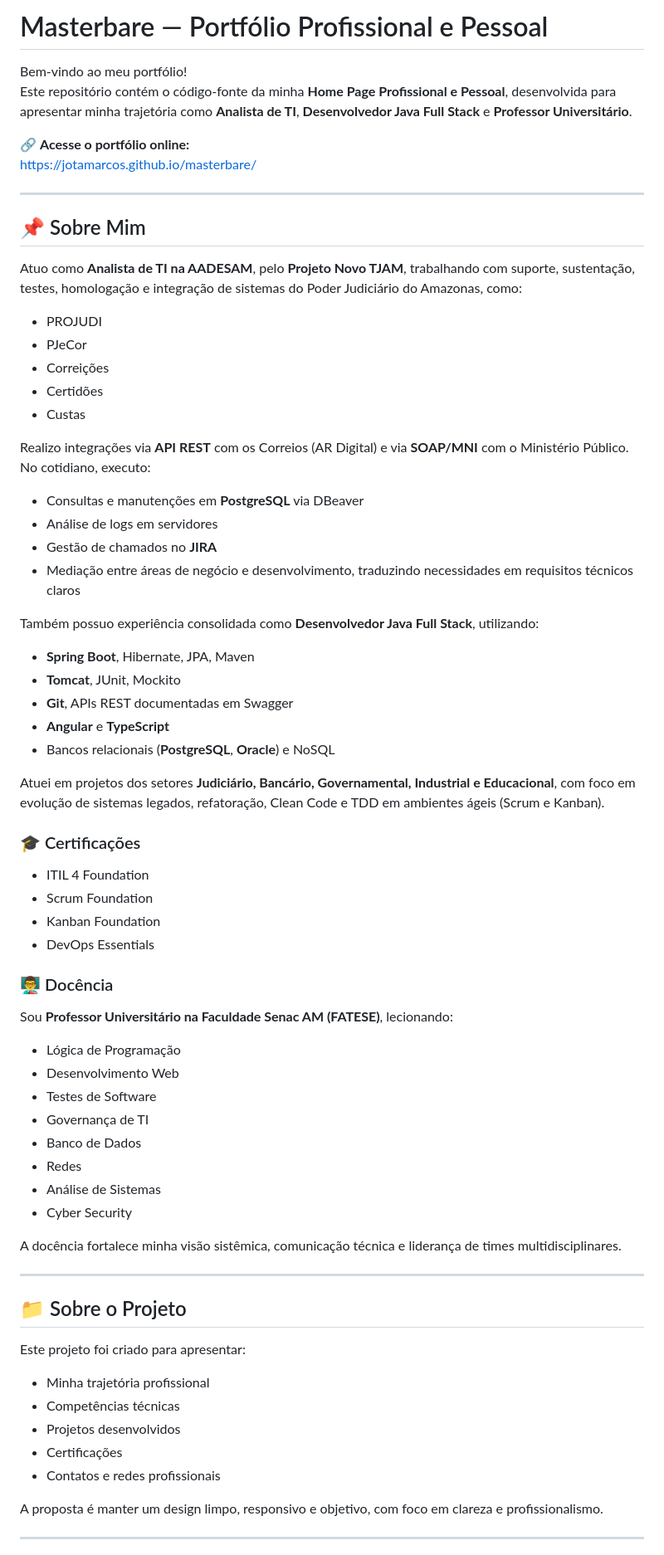
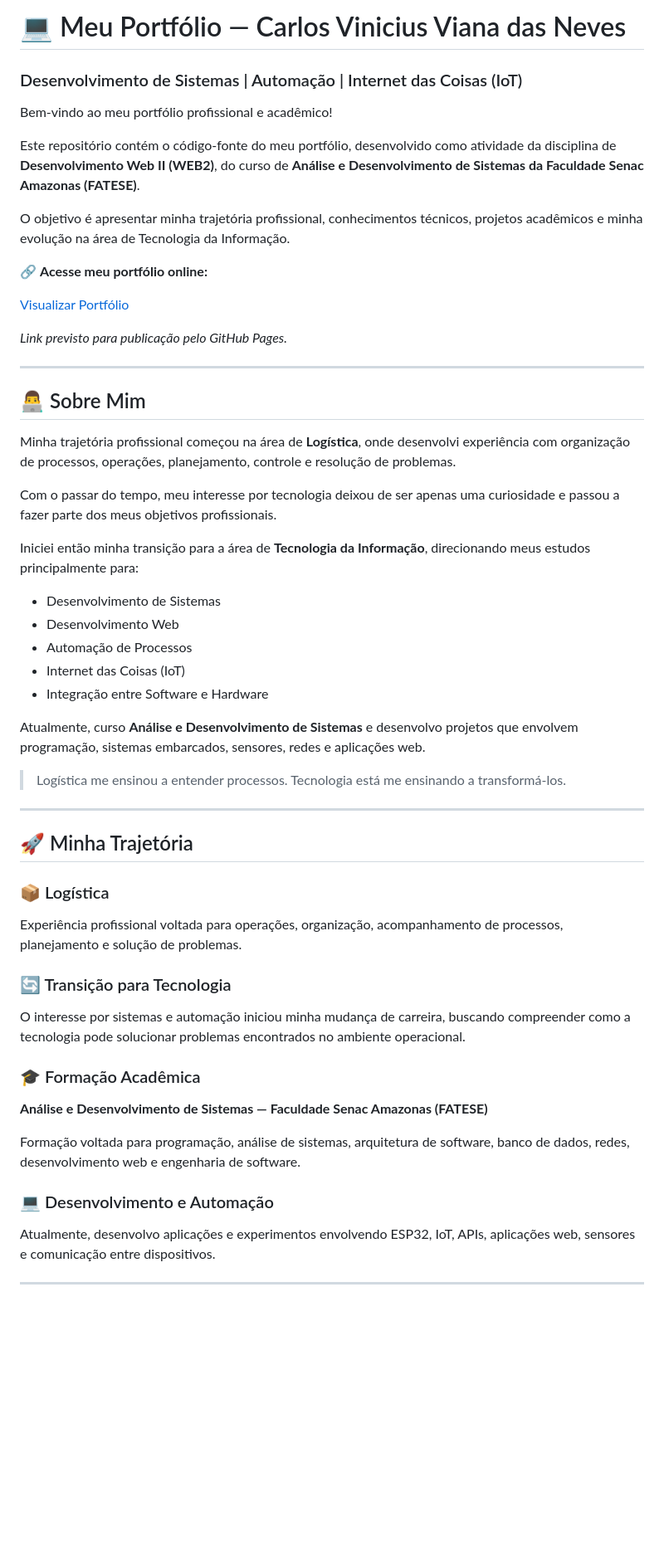
Before and after one commit to cv33242-netizen/meu-portfolio., a Markdown page: README.md, the part around one of its changes. Shown at 83% size. GitHub-like rendering; blank space fills up the shorter version.

Commit message:
Revise README for new portfolio details
Updated the README to reflect new portfolio information and personal details.

```diff
--- a/README.md
+++ b/README.md
@@ -1,76 +1,60 @@
-# Masterbare — Portfólio Profissional e Pessoal
+# 💻 Meu Portfólio — Carlos Vinicius Viana das Neves
 
-Bem-vindo ao meu portfólio!
-Este repositório contém o código-fonte da minha **Home Page Profissional e Pessoal**, desenvolvida para apresentar minha trajetória como **Analista de TI**, **Desenvolvedor Java Full Stack** e **Professor Universitário**.
+### Desenvolvimento de Sistemas | Automação | Internet das Coisas (IoT)
 
-🔗 **Acesse o portfólio online:**
-https://jotamarcos.github.io/masterbare/
+Bem-vindo ao meu portfólio profissional e acadêmico!
+
+Este repositório contém o código-fonte do meu portfólio, desenvolvido como atividade da disciplina de **Desenvolvimento Web II (WEB2)**, do curso de **Análise e Desenvolvimento de Sistemas da Faculdade Senac Amazonas (FATESE)**.
+
+O objetivo é apresentar minha trajetória profissional, conhecimentos técnicos, projetos acadêmicos e minha evolução na área de Tecnologia da Informação.
+
+🔗 **Acesse meu portfólio online:**
+
+[Visualizar Portfólio](https://cv33242-netizen.github.io/meu-portfolio./)
+
+*Link previsto para publicação pelo GitHub Pages.*
 
 ---
 
-## 📌 Sobre Mim
+## 👨‍💻 Sobre Mim
 
-Atuo como **Analista de TI na AADESAM**, pelo **Projeto Novo TJAM**, trabalhando com suporte, sustentação, testes, homologação e integração de sistemas do Poder Judiciário do Amazonas, como:
+Minha trajetória profissional começou na área de **Logística**, onde desenvolvi experiência com organização de processos, operações, planejamento, controle e resolução de problemas.
 
-- PROJUDI
-- PJeCor
-- Correições
-- Certidões
-- Custas
+Com o passar do tempo, meu interesse por tecnologia deixou de ser apenas uma curiosidade e passou a fazer parte dos meus objetivos profissionais.
 
-Realizo integrações via **API REST** com os Correios (AR Digital) e via **SOAP/MNI** com o Ministério Público.
-No cotidiano, executo:
+Iniciei então minha transição para a área de **Tecnologia da Informação**, direcionando meus estudos principalmente para:
 
-- Consultas e manutenções em **PostgreSQL** via DBeaver
-- Análise de logs em servidores
-- Gestão de chamados no **JIRA**
-- Mediação entre áreas de negócio e desenvolvimento, traduzindo necessidades em requisitos técnicos claros
+- Desenvolvimento de Sistemas
+- Desenvolvimento Web
+- Automação de Processos
+- Internet das Coisas (IoT)
+- Integração entre Software e Hardware
 
-Também possuo experiência consolidada como **Desenvolvedor Java Full Stack**, utilizando:
+Atualmente, curso **Análise e Desenvolvimento de Sistemas** e desenvolvo projetos que envolvem programação, sistemas embarcados, sensores, redes e aplicações web.
 
-- **Spring Boot**, Hibernate, JPA, Maven
-- **Tomcat**, JUnit, Mockito
-- **Git**, APIs REST documentadas em Swagger
-- **Angular** e **TypeScript**
-- Bancos relacionais (**PostgreSQL**, **Oracle**) e NoSQL
-
-Atuei em projetos dos setores **Judiciário, Bancário, Governamental, Industrial e Educacional**, com foco em evolução de sistemas legados, refatoração, Clean Code e TDD em ambientes ágeis (Scrum e Kanban).
-
-### 🎓 Certificações
-
-- ITIL 4 Foundation
-- Scrum Foundation
-- Kanban Foundation
-- DevOps Essentials
-
-### 👨‍🏫 Docência
-
-Sou **Professor Universitário na Faculdade Senac AM (FATESE)**, lecionando:
-
-- Lógica de Programação
-- Desenvolvimento Web
-- Testes de Software
-- Governança de TI
-- Banco de Dados
-- Redes
-- Análise de Sistemas
-- Cyber Security
-
-A docência fortalece minha visão sistêmica, comunicação técnica e liderança de times multidisciplinares.
+> Logística me ensinou a entender processos. Tecnologia está me ensinando a transformá-los.
 
 ---
 
-## 📁 Sobre o Projeto
+## 🚀 Minha Trajetória
 
-Este projeto foi criado para apresentar:
+### 📦 Logística
 
-- Minha trajetória profissional
-- Competências técnicas
-- Projetos desenvolvidos
-- Certificações
-- Contatos e redes profissionais
+Experiência profissional voltada para operações, organização, acompanhamento de processos, planejamento e solução de problemas.
 
-A proposta é manter um design limpo, responsivo e objetivo, com foco em clareza e profissionalismo.
+### 🔄 Transição para Tecnologia
+
+O interesse por sistemas e automação iniciou minha mudança de carreira, buscando compreender como a tecnologia pode solucionar problemas encontrados no ambiente operacional.
+
+### 🎓 Formação Acadêmica
+
+**Análise e Desenvolvimento de Sistemas — Faculdade Senac Amazonas (FATESE)**
+
+Formação voltada para programação, análise de sistemas, arquitetura de software, banco de dados, redes, desenvolvimento web e engenharia de software.
+
+### 💻 Desenvolvimento e Automação
+
+Atualmente, desenvolvo aplicações e experimentos envolvendo ESP32, IoT, APIs, aplicações web, sensores e comunicação entre dispositivos.
 
 ---
 
```
Also changed, not shown: other parts of README.md (+201 -22 lines).
